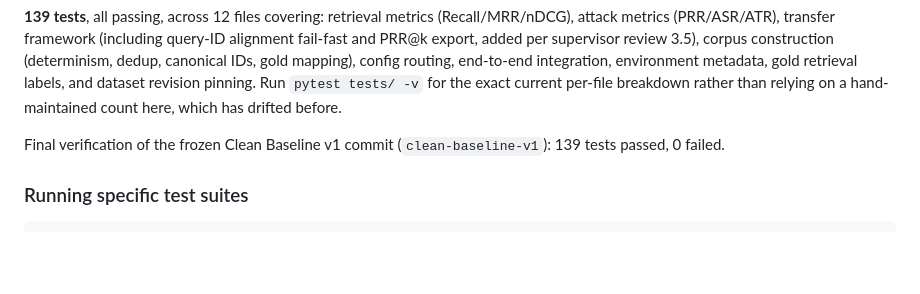
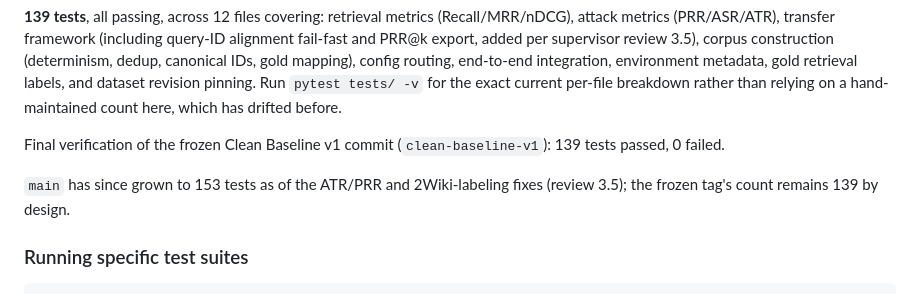
Before and after one commit to sadiapeerzada/rag-poison-transfer, a Markdown page: README.md, the part around the change. Rendered like a GitHub page; blank space fills up the shorter version.

Commit message:
docs: note current test count has grown to 153 since the frozen baseline tag

````diff
--- a/README.md
+++ b/README.md
@@ -516,6 +516,8 @@ relying on a hand-maintained count here, which has drifted before.
 
 Final verification of the frozen Clean Baseline v1 commit (`clean-baseline-v1`): 139 tests passed, 0 failed.
 
+`main` has since grown to 153 tests as of the ATR/PRR and 2Wiki-labeling fixes (review 3.5); the frozen tag's count remains 139 by design.
+
 ### Running specific test suites
 ```bash
 pytest tests/test_retrieval_metrics.py -v      # Recall/MRR/nDCG unit tests
````
